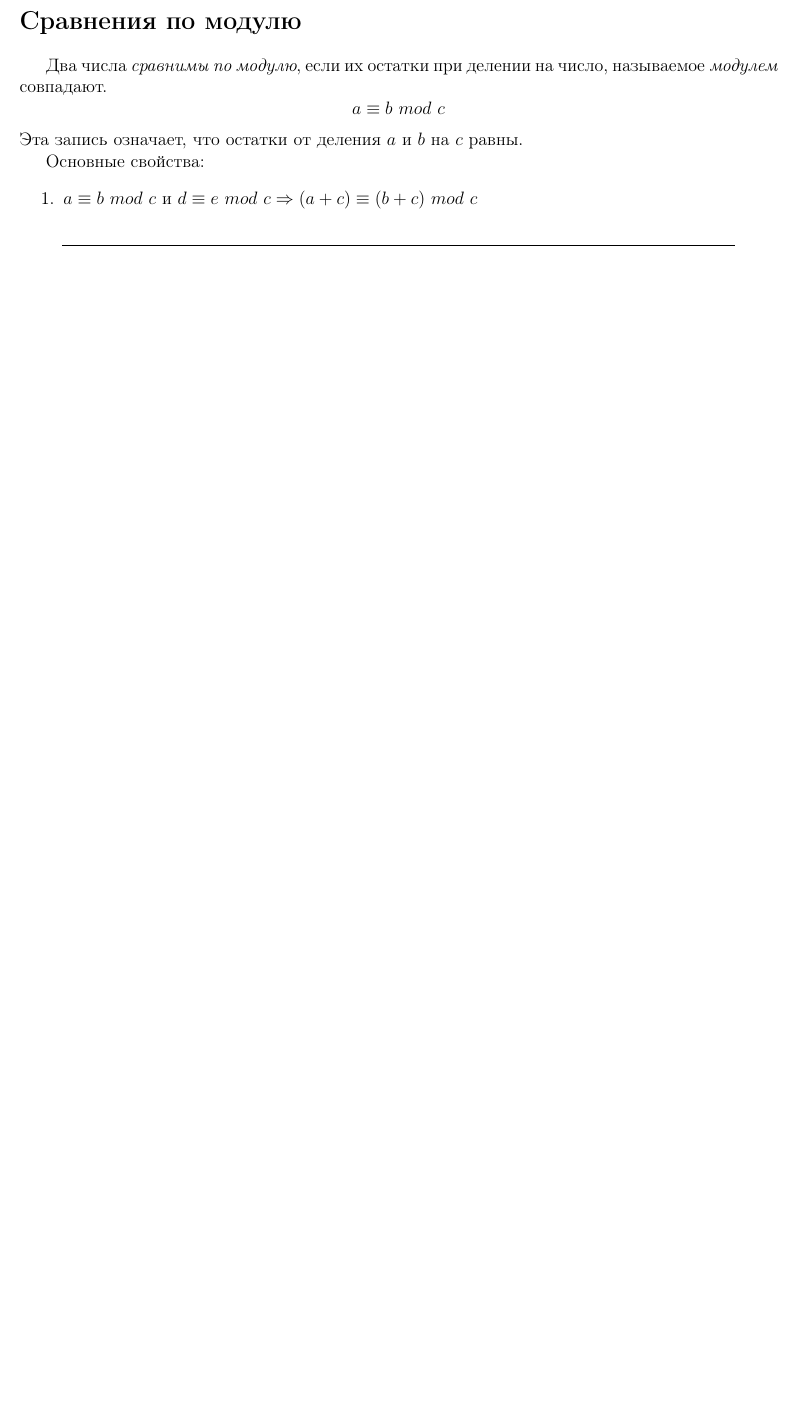
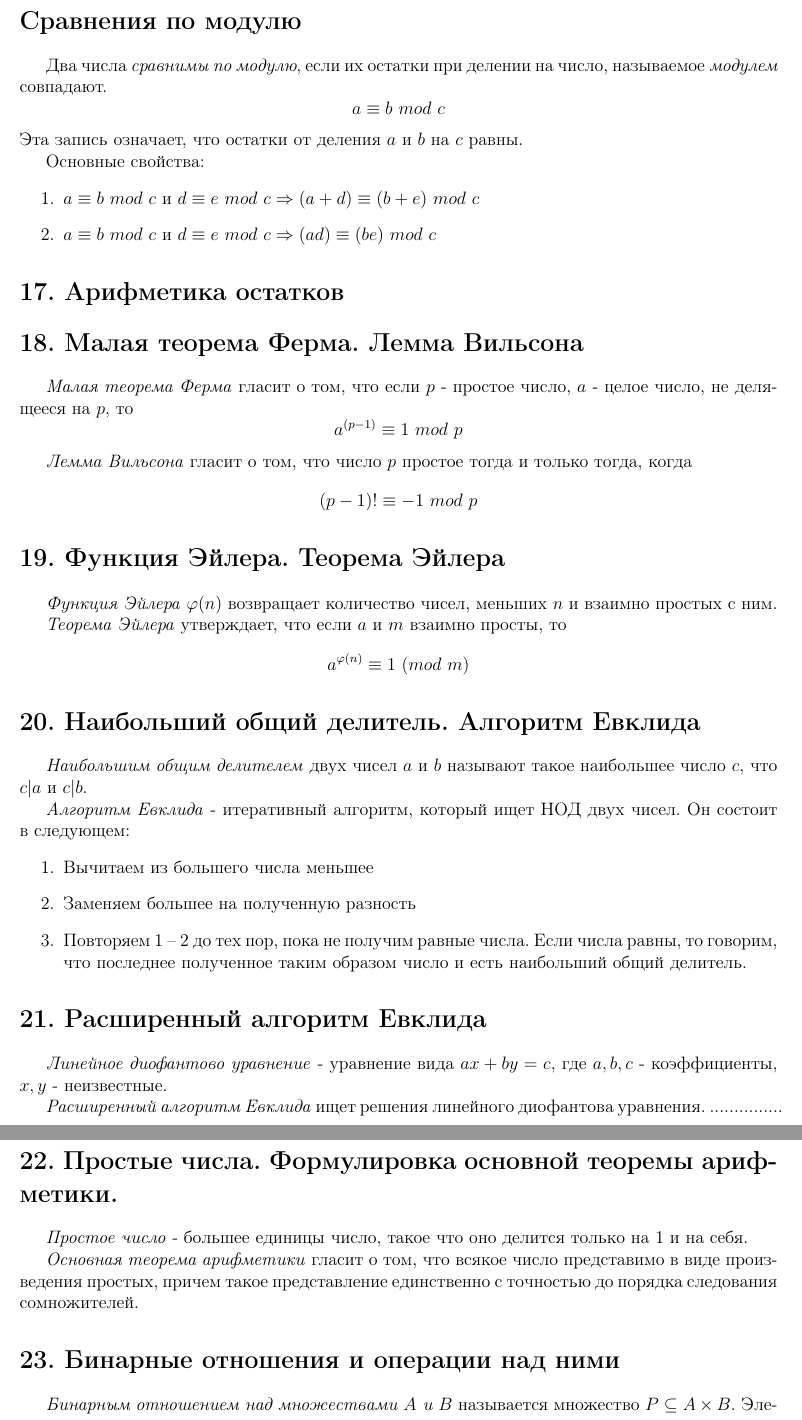
Before and after one commit to puhsu/dm_colloq, a LaTeX document (Definitions/Definitions.tex): part of page 6 of 6 before the commit and two parts of pages 6 and 7 of 7 after it, the two joined at a grey line, cut so that both start at the same text, the shorter picture padded with empty space. Compiled offline with pdfLaTeX.

Commit message:
17 -- 23

```diff
--- a/Definitions/Definitions.tex
+++ b/Definitions/Definitions.tex
@@ -404,5 +404,53 @@
 
 	Основные свойства:
 	\begin{enumerate}
-		\item $a \equiv b \ mod \ c$ и $d \equiv e \ mod \ c \Rightarrow (a + c) \equiv (b + c) \ mod \ c$
+		\item $a \equiv b \ mod \ c$ и $d \equiv e \ mod \ c \Rightarrow (a + d) \equiv (b + e) \ mod \ c$
+		\item $a \equiv b \ mod \ c$ и $d \equiv e \ mod \ c \Rightarrow (ad) \equiv (be) \ mod \ c$
+
 	\end{enumerate}
+
+
+	\section*{17. Арифметика остатков}
+
+	\section*{18. Малая теорема Ферма. Лемма Вильсона}
+	\textit{Малая теорема Ферма} гласит о том, что если $p$ - простое число, $a$ - целое число, не делящееся на $p$, то
+	\[
+	a^{(p-1)} \equiv 1 \ mod \ p
+	\]
+
+	\textit{Лемма Вильсона} гласит о том, что число $p$ простое тогда и только тогда, когда
+	\[
+	(p - 1)! \equiv -1 \ mod \ p
+	\]
+
+	\section*{19. Функция Эйлера. Теорема Эйлера}
+	\textit{Функция Эйлера} $\phi(n)$ возвращает количество чисел, меньших $n$ и взаимно простых с ним.
+
+	\textit{Теорема Эйлера} утверждает, что если $a$ и $m$ взаимно просты, то
+	\[
+	a^{\phi(n)} \equiv 1 \ (mod \ m)
+	\]
+
+	\section*{20. Наибольший общий делитель. Алгоритм Евклида}
+	\textit{Наибольшим общим делителем} двух чисел $a$ и $b$ называют такое наибольшее число $c$, что $c|a$ и $c|b$.
+
+	\textit{Алгоритм Евклида} - итеративный алгоритм, который ищет НОД двух чисел. Он состоит в следующем:
+	\begin{enumerate}
+		\item Вычитаем из большего числа меньшее
+		\item Заменяем большее на полученную разность
+		\item Повторяем 1 -- 2 до тех пор, пока не получим равные числа. Если числа равны, то говорим, что последнее полученное таким образом число и есть наибольший общий делитель.
+	\end{enumerate}
+
+	\section*{21. Расширенный алгоритм Евклида}
+	\textit{Линейное диофантово уравнение} - уравнение вида $ax + by = c$, где $a, b, c$ - коэффициенты, $x, y$ - неизвестные.
+
+	\textit{Расширенный алгоритм Евклида} ищет решения линейного диофантова уравнения.
+	...............
+
+	\section*{22. Простые числа. Формулировка основной теоремы арифметики.}
+	\textit{Простое число} - большее единицы число, такое что оно делится только на 1 и на себя.
+
+	\textit{Основная теорема арифметики} гласит о том, что всякое число представимо в виде произведения простых, причем такое представление единственно с точностью до порядка следования сомножителей.
+
+	\section*{23. Бинарные отношения и операции над ними}
+	\textit{Бинарным отношением над множествами $A$ и $B$} называется множество $P \subseteq A \times B$. Элементы этого множества суть пары, которые определяют, состоят ли два элемента \textit{в отношении}, или нет. Тогда говорят, что пара $(x, y)$ либо состоит в отношении, либо нет. Записать это можно как $xPy$.
```
Also changed, not shown: Definitions/Definitions.pdf, Definitions/Definitions.tex (17 more changed lines).
